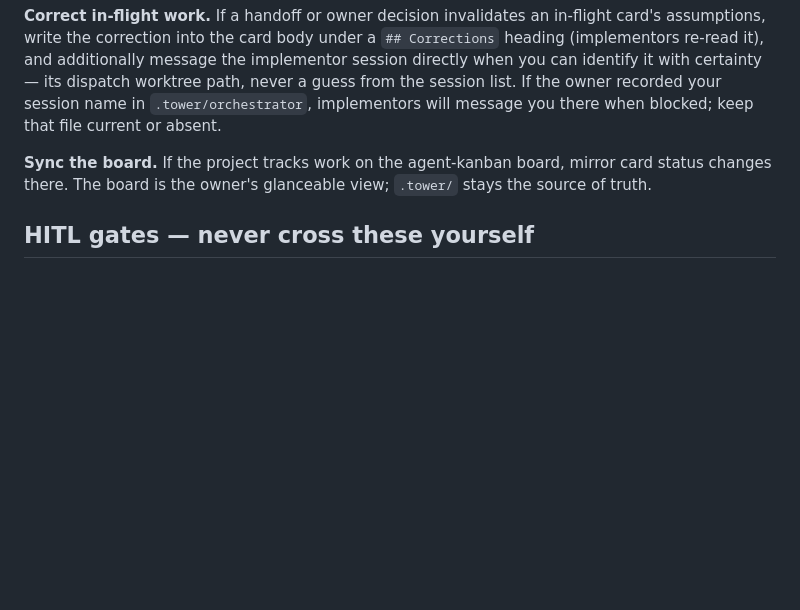
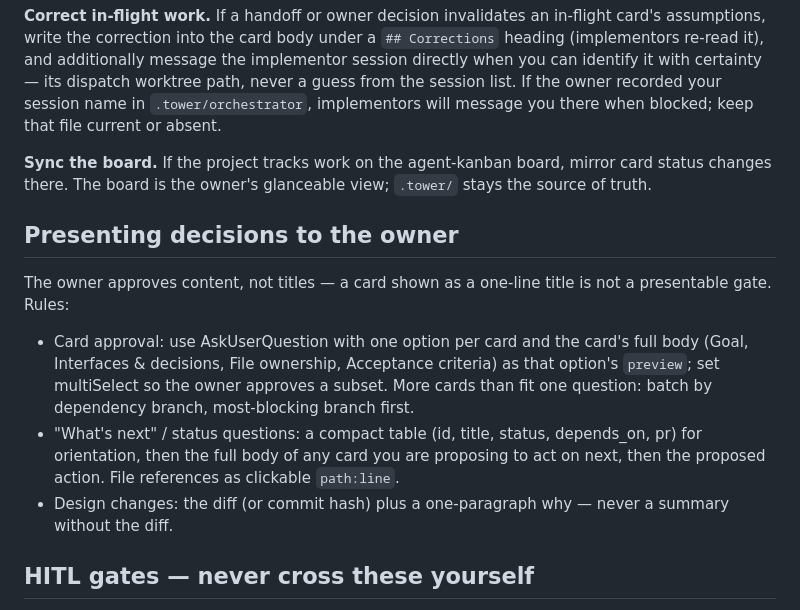
Before and after one commit to omri-am/tower, a Markdown page: skills/tower-orchestrator/SKILL.md, the part around the change. Drawn GitHub-style; blank space fills up the shorter version.

Commit message:
Orchestrator presentation contract: card approval via structured questions with full-card previews, status answers show content not titles

```diff
--- a/skills/tower-orchestrator/SKILL.md
+++ b/skills/tower-orchestrator/SKILL.md
@@ -71,6 +71,21 @@ implementors will message you there when blocked; keep that file current or abse
 status changes there. The board is the owner's glanceable view; `.tower/` stays the source
 of truth.
 
+## Presenting decisions to the owner
+
+The owner approves content, not titles — a card shown as a one-line title is not a
+presentable gate. Rules:
+
+- Card approval: use AskUserQuestion with one option per card and the card's full body
+  (Goal, Interfaces & decisions, File ownership, Acceptance criteria) as that option's
+  `preview`; set multiSelect so the owner approves a subset. More cards than fit one
+  question: batch by dependency branch, most-blocking branch first.
+- "What's next" / status questions: a compact table (id, title, status, depends_on, pr)
+  for orientation, then the full body of any card you are proposing to act on next, then
+  the proposed action. File references as clickable `path:line`.
+- Design changes: the diff (or commit hash) plus a one-paragraph why — never a summary
+  without the diff.
+
 ## HITL gates — never cross these yourself
 
 - Draft → ready requires the owner's approval. Batch drafts and notify once.
```
